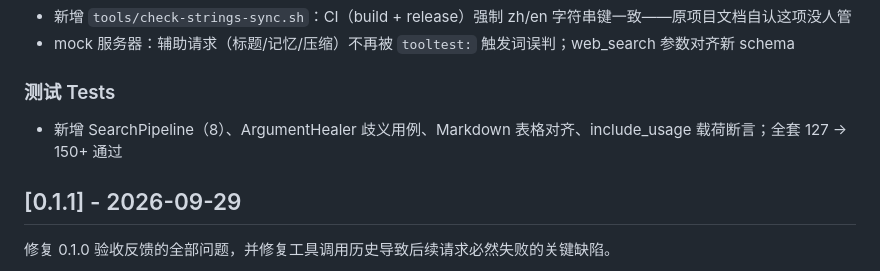
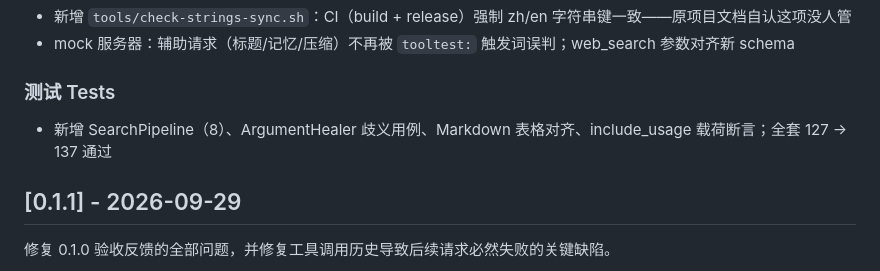
Before and after one commit to AokiQM/NovaBAIC, a Markdown page: CHANGELOG.md, the part around the change. Rendered like a GitHub page.

Commit message:
docs: correct test count in changelog

```diff
--- a/CHANGELOG.md
+++ b/CHANGELOG.md
@@ -21,7 +21,7 @@ All notable changes to this project are documented in this file.
 
 ### 测试 Tests
 
-- 新增 SearchPipeline（8）、ArgumentHealer 歧义用例、Markdown 表格对齐、include_usage 载荷断言；全套 127 → 150+ 通过
+- 新增 SearchPipeline（8）、ArgumentHealer 歧义用例、Markdown 表格对齐、include_usage 载荷断言；全套 127 → 137 通过
 
 ## [0.1.1] - 2026-09-29
 
```
